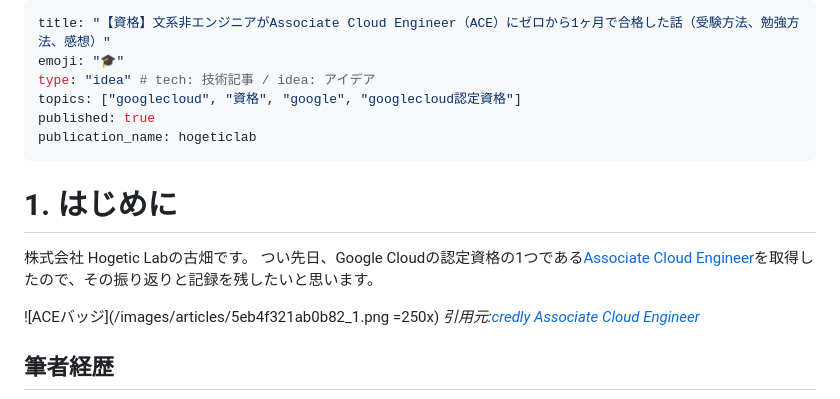
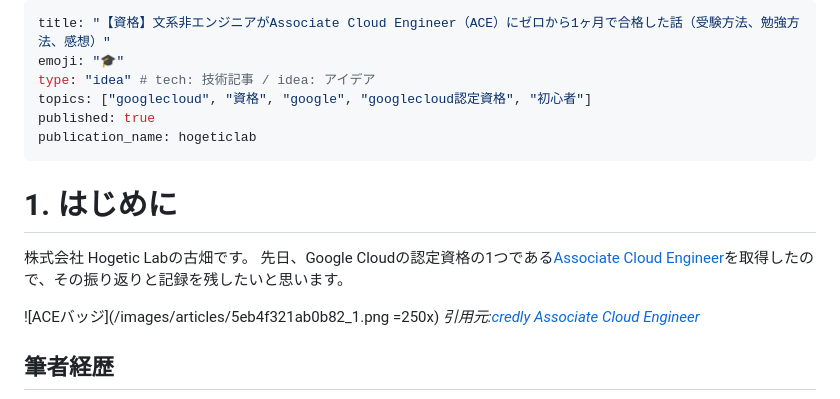
Before and after one commit to kazuki-furuhata/Zenn_Publication, a Markdown page: articles/5eb4f321ab0b82.md, the part around the change. Rendered like a GitHub page.

```diff
--- a/articles/5eb4f321ab0b82.md
+++ b/articles/5eb4f321ab0b82.md
@@ -2,13 +2,13 @@
 title: "【資格】文系非エンジニアがAssociate Cloud Engineer（ACE）にゼロから1ヶ月で合格した話（受験方法、勉強方法、感想）"
 emoji: "🎓"
 type: "idea" # tech: 技術記事 / idea: アイデア
-topics: ["googlecloud", "資格", "google", "googlecloud認定資格"]
+topics: ["googlecloud", "資格", "google", "googlecloud認定資格", "初心者"]
 published: true
 publication_name: hogeticlab
 ---
 # 1. はじめに
 株式会社 Hogetic Labの古畑です。
-つい先日、Google Cloudの認定資格の1つである[Associate Cloud Engineer](https://cloud.google.com/learn/certification/cloud-engineer?hl=ja)を取得したので、その振り返りと記録を残したいと思います。
+先日、Google Cloudの認定資格の1つである[Associate Cloud Engineer](https://cloud.google.com/learn/certification/cloud-engineer?hl=ja)を取得したので、その振り返りと記録を残したいと思います。
 
 ![ACEバッジ](/images/articles/5eb4f321ab0b82_1.png =250x)
 *引用元:[credly Associate Cloud Engineer](https://www.credly.com/org/google-cloud/badge/associate-cloud-engineer)*
```
Also changed, not shown: articles/5c680cd11b9226.md (added, +159 -0 lines), images/articles/5c680cd11b9226_1.png (added), 1 other file.
